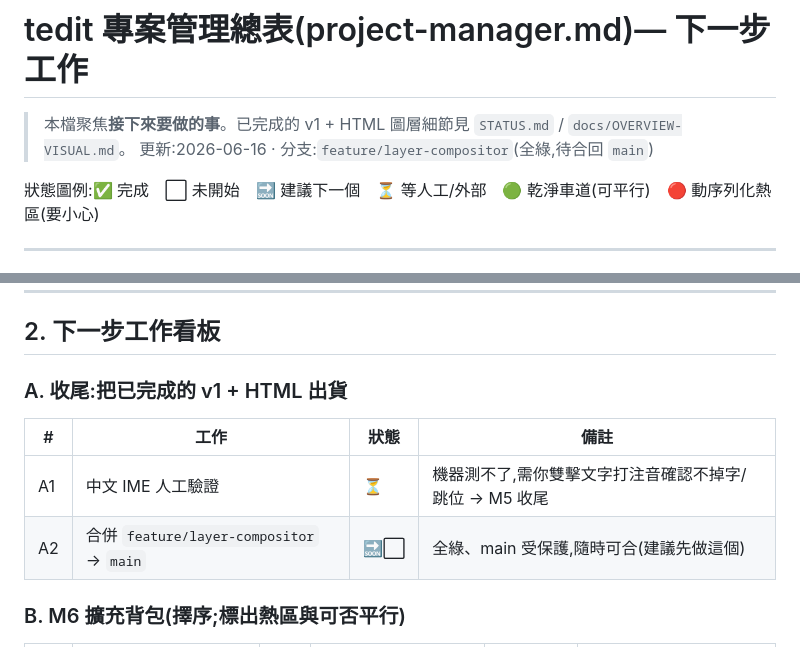
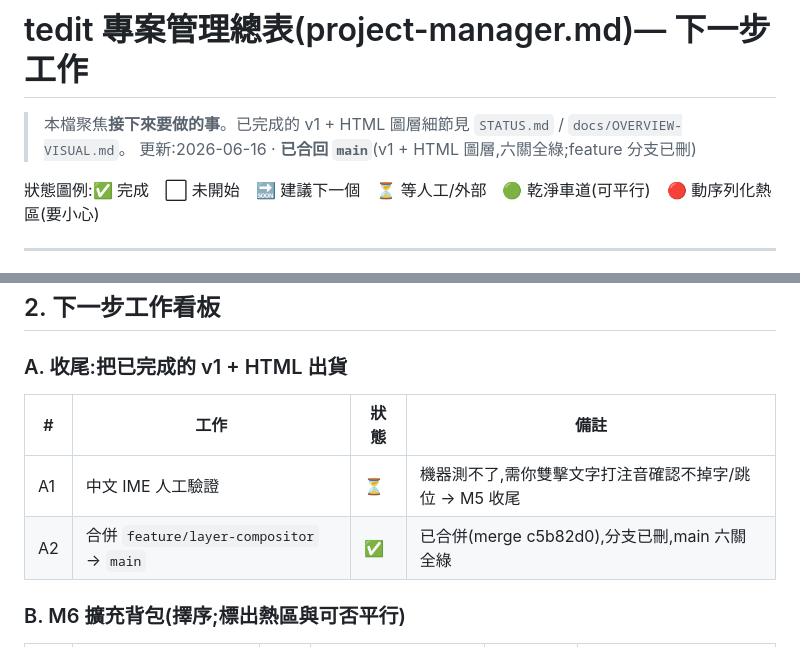
Before and after one commit to wahengchang/tedit, a Markdown page: project-manager.md, 2 parts joined by grey strips. Rendered like a GitHub page.

Commit message:
docs: 標記全圖層重構已合併 main(A2 ✅);PM/STATUS 分支引用更新

```diff
--- a/project-manager.md
+++ b/project-manager.md
@@ -1,7 +1,7 @@
 # tedit 專案管理總表(project-manager.md)— 下一步工作
 
 > 本檔聚焦**接下來要做的事**。已完成的 v1 + HTML 圖層細節見 `STATUS.md` / `docs/OVERVIEW-VISUAL.md`。
-> 更新:2026-06-16 · 分支:`feature/layer-compositor`(全綠,待合回 `main`)
+> 更新:2026-06-16 · **已合回 `main`**(v1 + HTML 圖層,六關全綠;feature 分支已刪)
 
 狀態圖例:✅ 完成　⬜ 未開始　🔜 建議下一個　⏳ 等人工/外部　🟢 乾淨車道(可平行)　🔴 動序列化熱區(要小心)
 
@@ -37,7 +37,7 @@ tedit/                                                         地基狀態
 | # | 工作 | 狀態 | 備註 |
 |---|------|------|------|
 | A1 | 中文 IME 人工驗證 | ⏳ | 機器測不了,需你雙擊文字打注音確認不掉字/跳位 → M5 收尾 |
-| A2 | 合併 `feature/layer-compositor` → `main` | 🔜⬜ | 全綠、main 受保護,隨時可合(建議先做這個) |
+| A2 | 合併 `feature/layer-compositor` → `main` | ✅ | 已合併(merge c5b82d0),分支已刪,main 六關全綠 |
 
 ### B. M6 擴充背包(擇序;標出熱區與可否平行)
 
```
Also changed, not shown: STATUS.md (+1 -1 lines).
